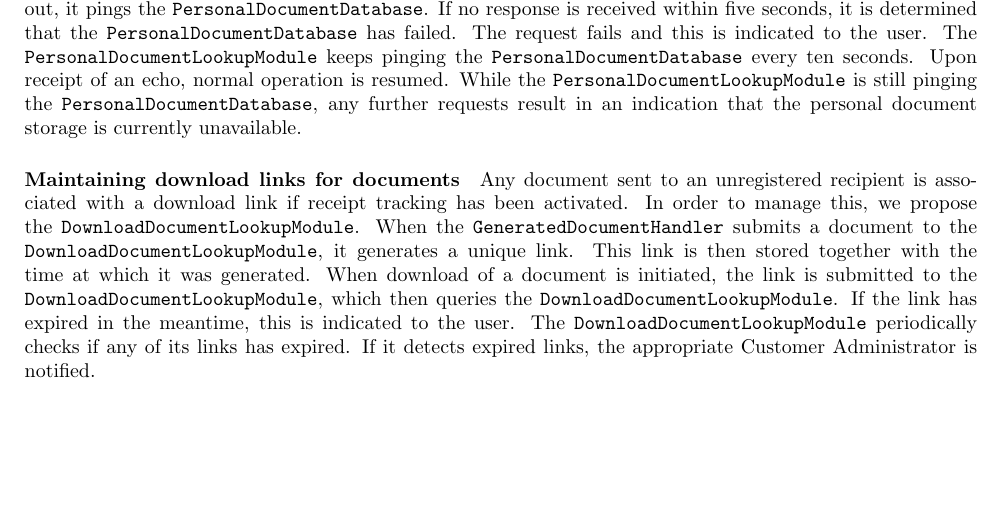
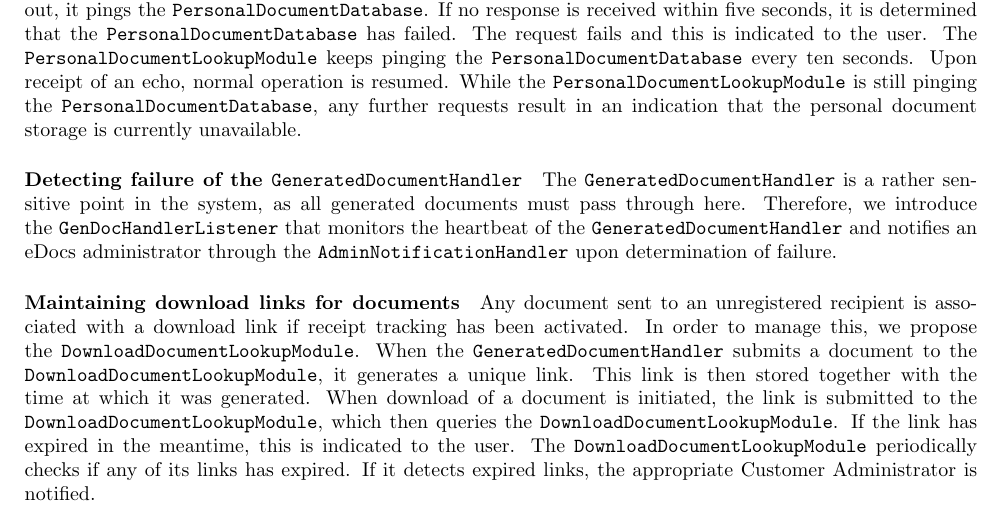
Before and after one commit to TVoc/I-am-the-architect-of-your-reality, a LaTeX document (Part 2/Report/report.tex): part of page 17 of 24, cut so that both start at the same text, the shorter picture padded with empty space. Compiled offline with pdfLaTeX.

Commit message:
wrote little paragraph on the GeneratedDocumentHandler :hear_no_evil:

```diff
--- a/Part 2/Report/report.tex
+++ b/Part 2/Report/report.tex
@@ -661,6 +661,9 @@ When the \texttt{DispatcherModule} (cf. decomposition 1) submits a document, it
 \paragraph{Degraded mode upon failure of personal document store (\emph{Av2})}
 \emph{Av2} requires that a maximally functional interface is presented to the user when they attempt to access the personal document store after it has failed. In order to realise this, we add a module that queries the \texttt{PersonalDocumentDatabase} on the user's behalf, the \texttt{PersonalDocumentLookupModule}. When a request of the \texttt{PersonalDocumentLookupModule} times out, it pings the \texttt{PersonalDocumentDatabase}. If no response is received within five seconds, it is determined that the \texttt{PersonalDocumentDatabase} has failed. The request fails and this is indicated to the user. The \texttt{PersonalDocumentLookupModule} keeps pinging the \texttt{PersonalDocumentDatabase} every ten seconds. Upon receipt of an echo, normal operation is resumed. While the \texttt{PersonalDocumentLookupModule} is still pinging the \texttt{PersonalDocumentDatabase}, any further requests result in an indication that the personal document storage is currently unavailable.
 
+\paragraph{Detecting failure of the \texttt{GeneratedDocumentHandler}}
+The \texttt{GeneratedDocumentHandler} is a rather sensitive point in the system, as all generated documents must pass through here. Therefore, we introduce the \texttt{GenDocHandlerListener} that monitors the heartbeat of the \texttt{GeneratedDocumentHandler} and notifies an eDocs administrator through the \texttt{AdminNotificationHandler} upon determination of failure.
+
 \paragraph{Maintaining download links for documents}
 Any document sent to an unregistered recipient is associated with a download link if receipt tracking has been activated. In order to manage this, we propose the \texttt{DownloadDocumentLookupModule}. When the \texttt{GeneratedDocumentHandler} submits a document to the \texttt{DownloadDocumentLookupModule}, it generates a unique link. This link is then stored together with the time at which it was generated. When download of a document is initiated, the link is submitted to the \texttt{DownloadDocumentLookupModule}, which then queries the \texttt{DownloadDocumentLookupModule}. If the link has expired in the meantime, this is indicated to the user. The \texttt{DownloadDocumentLookupModule} periodically checks if any of its links has expired. If it detects expired links, the appropriate Customer Administrator is notified.
 
```
